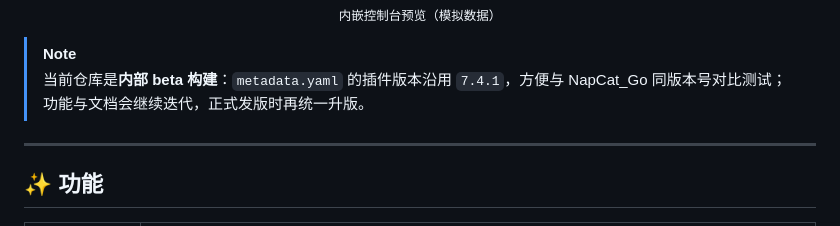
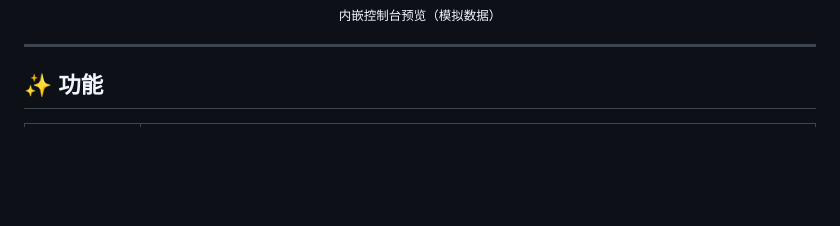
Before and after one commit to SATA-F5/Snowluma-Go, a Markdown page: README.md, the part around the change. Rendered like a GitHub page; blank space fills up the shorter version.

Commit message:
Update README to remove beta build note
Remove note about internal beta build and versioning.

```diff
--- a/README.md
+++ b/README.md
@@ -17,8 +17,6 @@ SnowLuma Go 是 [NapCat_Go](https://github.com/SATA-F5/NC-Go) 的姊妹插件：
   <sub>内嵌控制台预览（模拟数据）</sub>
 </p>
 
-> [!NOTE]
-> 当前仓库是**内部 beta 构建**：`metadata.yaml` 的插件版本沿用 `7.4.1`，方便与 NapCat_Go 同版本号对比测试；功能与文档会继续迭代，正式发版时再统一升版。
 
 ---
 
```
